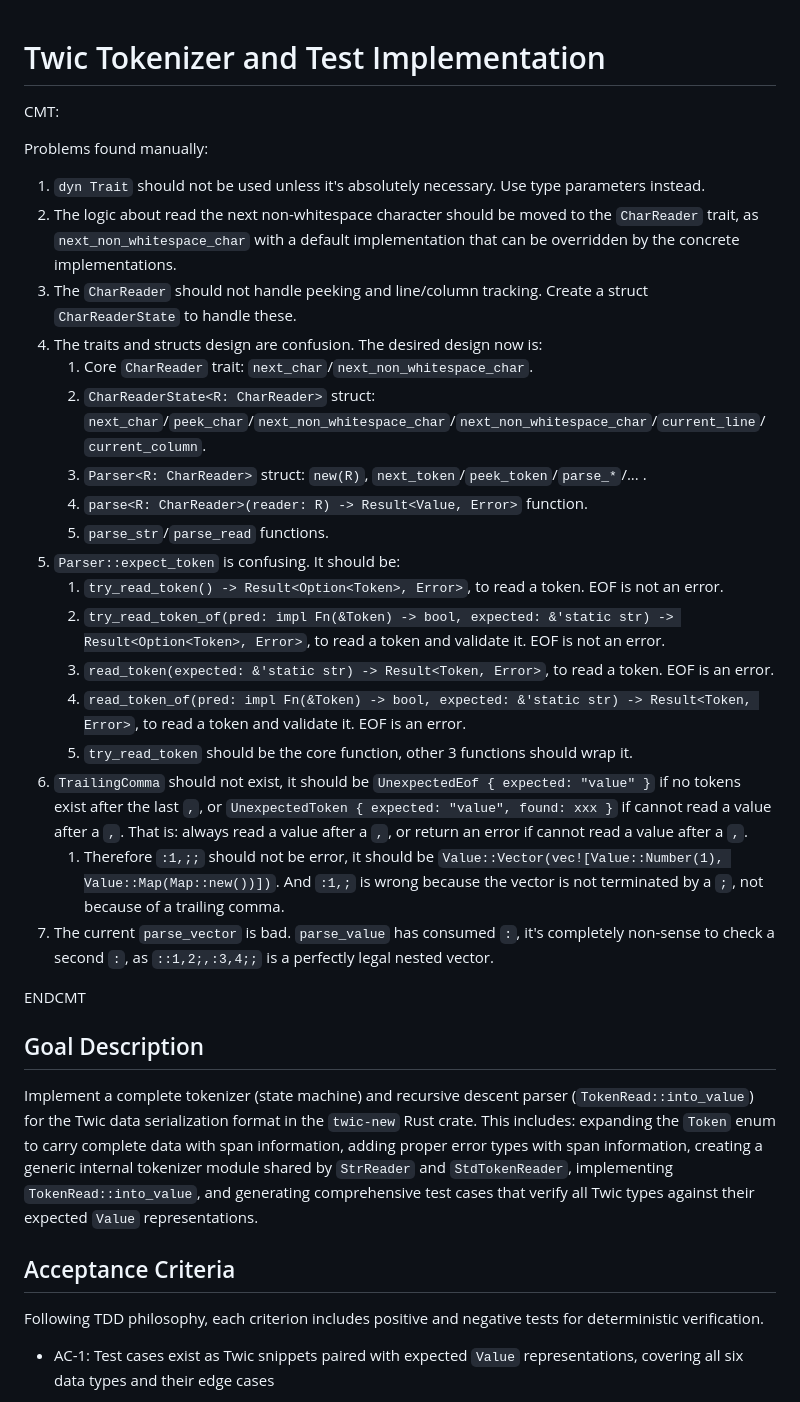
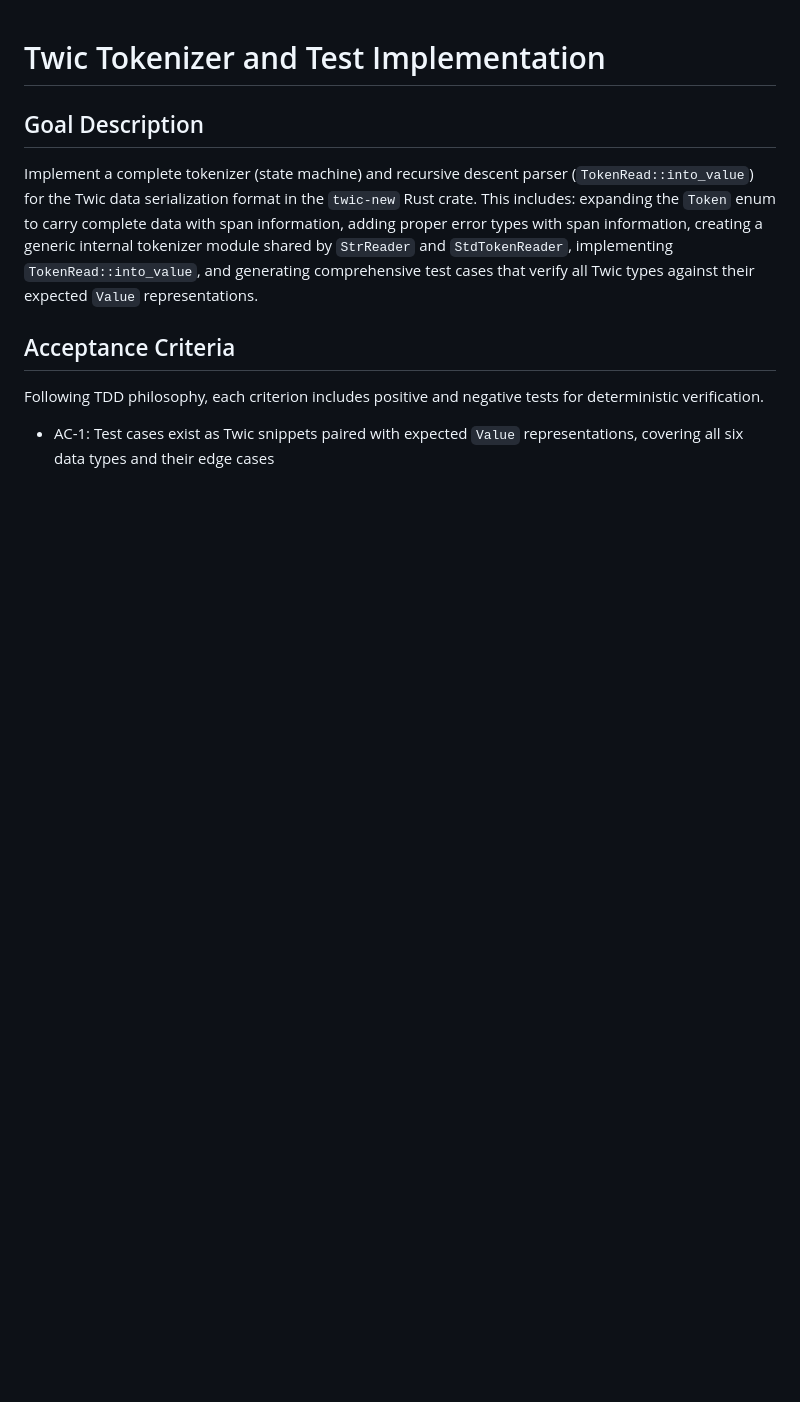
Before and after one commit to GeminiLab/twic, a Markdown page: test-and-tokenizer.md, the part around the change. Rendered like a GitHub page; blank space fills up the shorter version.

```diff
--- a/test-and-tokenizer.md
+++ b/test-and-tokenizer.md
@@ -1,29 +1,4 @@
 # Twic Tokenizer and Test Implementation
-
-CMT:
-
-Problems found manually:
-
-1. `dyn Trait` should not be used unless it's absolutely necessary. Use type parameters instead.
-2. The logic about read the next non-whitespace character should be moved to the `CharReader` trait, as `next_non_whitespace_char` with a default implementation that can be overridden by the concrete implementations.
-3. The `CharReader` should not handle peeking and line/column tracking. Create a struct `CharReaderState` to handle these.
-4. The traits and structs design are confusion. The desired design now is:
-   1. Core `CharReader` trait: `next_char`/`next_non_whitespace_char`.
-   2. `CharReaderState<R: CharReader>` struct: `next_char`/`peek_char`/`next_non_whitespace_char`/`next_non_whitespace_char`/`current_line`/`current_column`.
-   3. `Parser<R: CharReader>` struct: `new(R)`, `next_token`/`peek_token`/`parse_*`/... .
-   4. `parse<R: CharReader>(reader: R) -> Result<Value, Error>` function.
-   5. `parse_str`/`parse_read` functions.
-5. `Parser::expect_token` is confusing. It should be:
-   1. `try_read_token() -> Result<Option<Token>, Error>`, to read a token. EOF is not an error.
-   2. `try_read_token_of(pred: impl Fn(&Token) -> bool, expected: &'static str) -> Result<Option<Token>, Error>`, to read a token and validate it. EOF is not an error.
-   3. `read_token(expected: &'static str) -> Result<Token, Error>`, to read a token. EOF is an error.
-   4. `read_token_of(pred: impl Fn(&Token) -> bool, expected: &'static str) -> Result<Token, Error>`, to read a token and validate it. EOF is an error.
-   5. `try_read_token` should be the core function, other 3 functions should wrap it.
-6. `TrailingComma` should not exist, it should be `UnexpectedEof { expected: "value" }` if no tokens exist after the last `,`, or `UnexpectedToken { expected: "value", found: xxx }` if cannot read a value after a `,`. That is: always read a value after a `,`, or return an error if cannot read a value after a `,`.
-   1. Therefore `:1,;;` should not be error, it should be `Value::Vector(vec![Value::Number(1), Value::Map(Map::new())])`. And `:1,;` is wrong because the vector is not terminated by a `;`, not because of a trailing comma.
-7. The current `parse_vector` is bad. `parse_value` has consumed `:`, it's completely non-sense to check a second `:`, as `::1,2;,:3,4;;` is a perfectly legal nested vector.
-
-ENDCMT
 
 ## Goal Description
 
```
Also changed, not shown: 2 other files.
